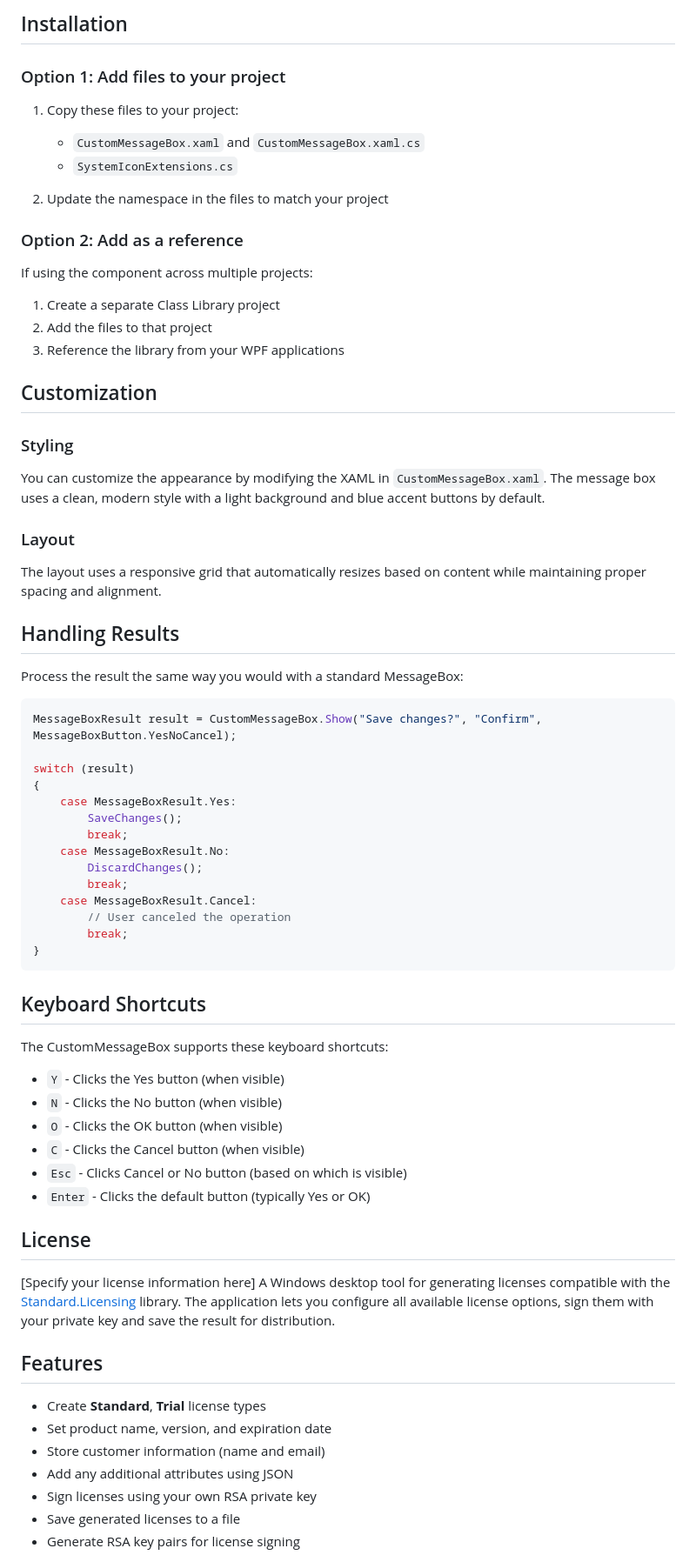
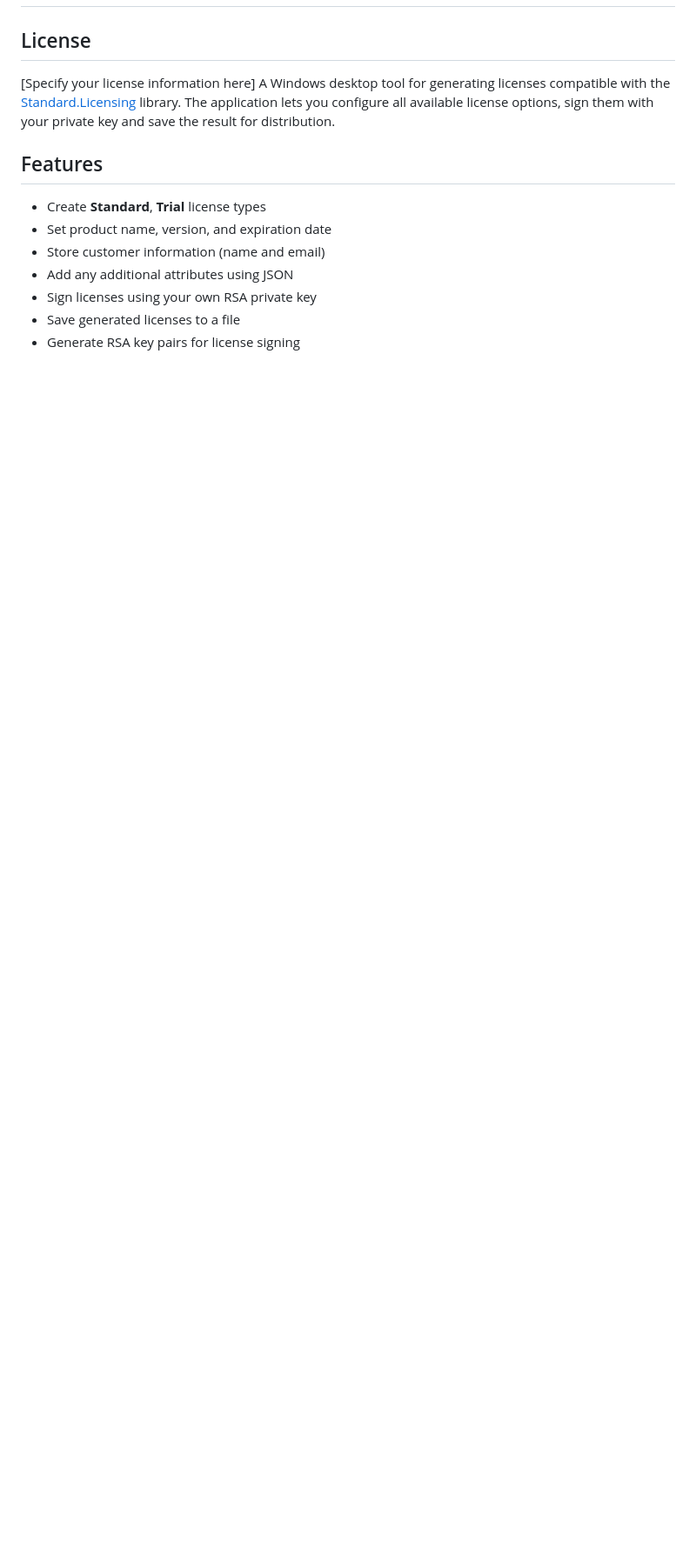
Before and after one commit to lelandg/StandardLicensingGenerator, a Markdown page: README.md, the part around one of its changes. Shown at 87% size. GitHub-like rendering; blank space fills up the shorter version.

````diff
--- a/README.md
+++ b/README.md
@@ -83,62 +11,3 @@ MessageBoxResult result = CustomMessageBox.ShowWithImage(
-## Installation
-
-### Option 1: Add files to your project
-
-1. Copy these files to your project:
-   - `CustomMessageBox.xaml` and `CustomMessageBox.xaml.cs`
-   - `SystemIconExtensions.cs`
-
-2. Update the namespace in the files to match your project
-
-### Option 2: Add as a reference
-
-If using the component across multiple projects:
-
-1. Create a separate Class Library project
-2. Add the files to that project
-3. Reference the library from your WPF applications
-
-## Customization
-
-### Styling
-
-You can customize the appearance by modifying the XAML in `CustomMessageBox.xaml`. The message box uses a clean, modern style with a light background and blue accent buttons by default.
-
-### Layout
-
-The layout uses a responsive grid that automatically resizes based on content while maintaining proper spacing and alignment.
-
-## Handling Results
-
-Process the result the same way you would with a standard MessageBox:
-
-```csharp
-MessageBoxResult result = CustomMessageBox.Show("Save changes?", "Confirm", MessageBoxButton.YesNoCancel);
-
-switch (result)
-{
-    case MessageBoxResult.Yes:
-        SaveChanges();
-        break;
-    case MessageBoxResult.No:
-        DiscardChanges();
-        break;
-    case MessageBoxResult.Cancel:
-        // User canceled the operation
-        break;
-}
-```
-
-## Keyboard Shortcuts
-
-The CustomMessageBox supports these keyboard shortcuts:
-
-- `Y` - Clicks the Yes button (when visible)
-- `N` - Clicks the No button (when visible)
-- `O` - Clicks the OK button (when visible)
-- `C` - Clicks the Cancel button (when visible)
-- `Esc` - Clicks Cancel or No button (based on which is visible)
-- `Enter` - Clicks the default button (typically Yes or OK)
 
 ## License
 
````
Also changed, not shown: other parts of README.md (+5 -77 lines), Screenshots/Help.png (added), Screenshots/KeyGenerator.png (added), Screenshots/Main.png (added), 1 other file.
